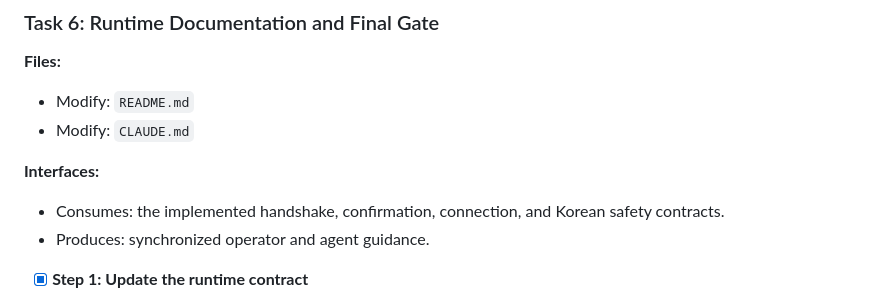
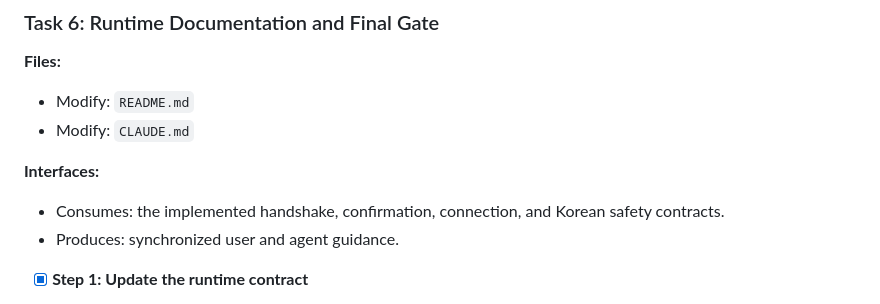
Before and after one commit to AndrewDongminYoo/jarvis-assistant, a Markdown page: docs/plans/2026-08-13-security-boundaries.md, the part around the change. Drawn GitHub-style.

Commit message:
docs: remove third-person "operator" references
Replaces 1 third-person "operator" reference in 1 file, the security boundaries plan under docs/plans.
0 refer to the author (class A), and 1 refers to whoever runs the tool (class B) and now says "user".
No steps, decisions, dates or numbers change.

```diff
--- a/docs/plans/2026-08-13-security-boundaries.md
+++ b/docs/plans/2026-08-13-security-boundaries.md
@@ -229,7 +229,7 @@ Expected: all safety tests pass.
 **Interfaces:**
 
 - Consumes: the implemented handshake, confirmation, connection, and Korean safety contracts.
-- Produces: synchronized operator and agent guidance.
+- Produces: synchronized user and agent guidance.
 
 - [x] **Step 1: Update the runtime contract**
 
```
